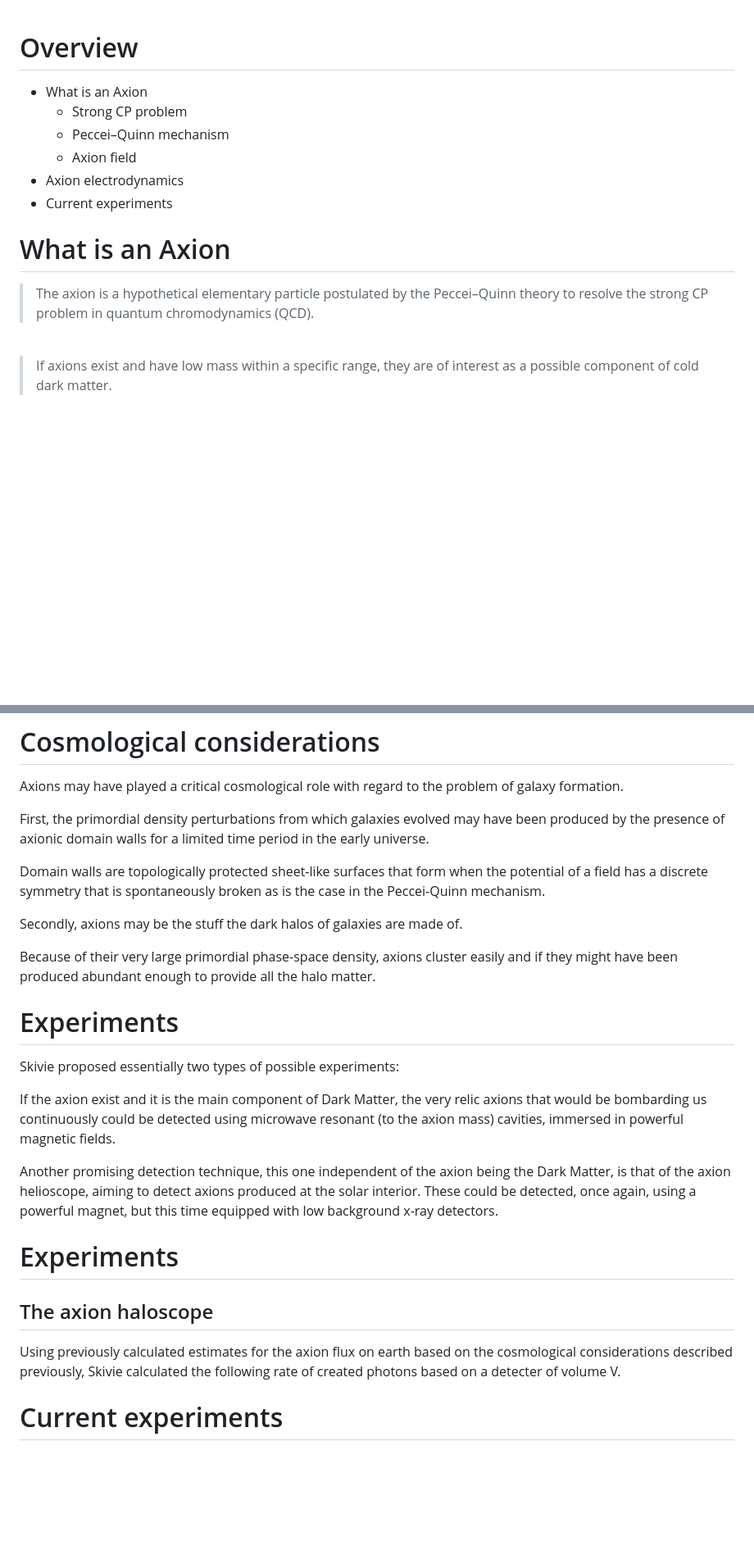
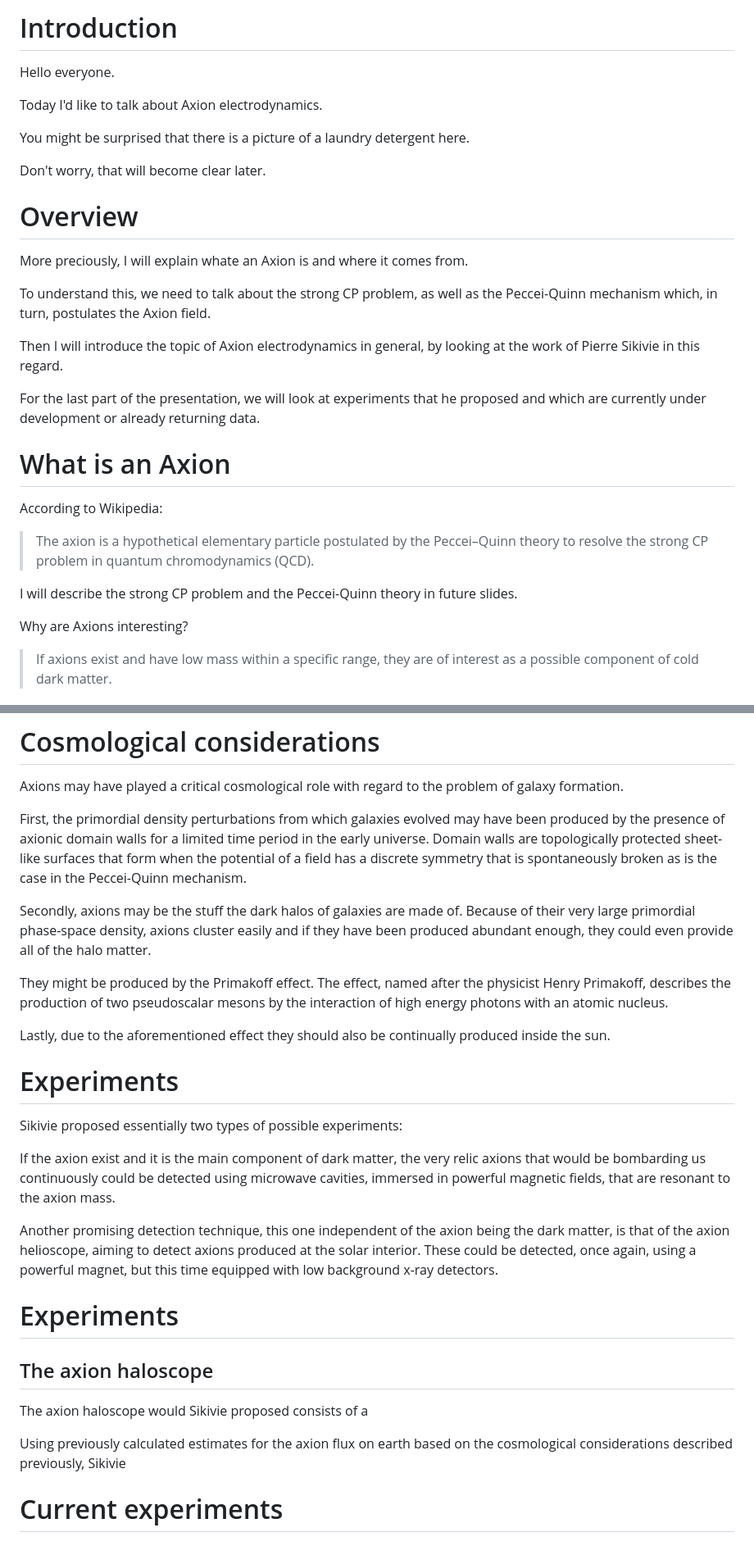
Before and after one commit to AstroViking/proseminar-presentation, a Markdown page: Notes.md, 2 parts joined by grey strips. Shown at 82% size. Drawn GitHub-style; blank space fills up the shorter version.

```diff
--- a/Notes.md
+++ b/Notes.md
@@ -1,18 +1,34 @@
+# Introduction
+
+Hello everyone.
+
+Today I'd like to talk about Axion electrodynamics.
+
+You might be surprised that there is a picture of a laundry detergent here.
+
+Don't worry, that will become clear later.
+
+
 # Overview
 
-* What is an Axion
-  * Strong CP problem
-  * Peccei–Quinn mechanism
-  * Axion field
-* Axion electrodynamics
-* Current experiments
+More preciously, I will explain whate an Axion is and where it comes from.
+
+To understand this, we need to talk about the strong CP problem, as well as the Peccei-Quinn mechanism which, in turn, postulates the Axion field.
+
+Then I will introduce the topic of Axion electrodynamics in general, by looking at the work of Pierre Sikivie in this regard.
+
+For the last part of the presentation, we will look at experiments that he proposed and which are currently under development or already returning data.
 
 
 # What is an Axion
 
+According to Wikipedia:
+
 > The axion is a hypothetical elementary particle postulated by the Peccei–Quinn theory to resolve the strong CP problem in quantum chromodynamics (QCD).
 
-<br />
+I will describe the strong CP problem and the Peccei-Quinn theory in future slides.
+
+Why are Axions interesting?
 
 > If axions exist and have low mass within a specific range, they are of interest as a possible component of cold dark matter.
 
@@ -149,28 +168,31 @@ The doubled lines at the bottom together with the second wavy line indicate the
 
 Axions may have played a critical cosmological role with regard to the problem of galaxy formation.
 
-First, the primordial density perturbations from which galaxies evolved may have been produced by the presence of axionic domain walls for a limited time period in the early universe.
+First, the primordial density perturbations from which galaxies evolved may have been produced by the presence of axionic domain walls for a limited time period in the early universe. Domain walls are topologically protected sheet-like surfaces that form when the potential of a field has a discrete symmetry that is spontaneously broken as is the case in the Peccei-Quinn mechanism.
 
-Domain walls are topologically protected sheet-like surfaces that form when the potential of a field has a discrete symmetry that is spontaneously broken as is the case in the Peccei-Quinn mechanism.
+Secondly, axions may be the stuff the dark halos of galaxies are made of. Because of their very large primordial phase-space density, axions cluster easily and if they have been produced abundant enough, they could even provide all of the halo matter.
 
-Secondly, axions may be the stuff the dark halos of galaxies are made of.
+They might be produced by the Primakoff effect. The effect, named after the physicist Henry Primakoff, describes the production of two pseudoscalar mesons by the interaction of high energy photons with an atomic nucleus.
 
-Because of their very large primordial phase-space density, axions cluster easily and if they might have been produced abundant enough to provide all the halo matter.
+Lastly, due to the aforementioned effect they should also be continually produced inside the sun.
 
 
 # Experiments
 
-Skivie proposed essentially two types of possible experiments:
+Sikivie proposed essentially two types of possible experiments:
 
-If the axion exist and it is the main component of Dark Matter, the very relic axions that would be bombarding us continuously could be detected using microwave resonant (to the axion mass) cavities, immersed in powerful magnetic fields.
+If the axion exist and it is the main component of dark matter, the very relic axions that would be bombarding us continuously could be detected using microwave cavities, immersed in powerful magnetic fields, that are resonant to the axion mass.
 
-Another promising detection technique, this one independent of the axion being the Dark Matter, is that of the axion helioscope, aiming to detect axions produced at the solar interior. These could be detected, once again, using a powerful magnet, but this time equipped with low background x-ray detectors.
+Another promising detection technique, this one independent of the axion being the dark matter, is that of the axion helioscope, aiming to detect axions produced at the solar interior. These could be detected, once again, using a powerful magnet, but this time equipped with low background x-ray detectors.
 
 
 # Experiments
 ## The axion haloscope
 
-Using previously calculated estimates for the axion flux on earth based on the cosmological considerations described previously, Skivie calculated the following rate of created photons based on a detecter of volume V.
+
+The axion haloscope would Sikivie proposed consists of a
+
+Using previously calculated estimates for the axion flux on earth based on the cosmological considerations described previously, Sikivie
 
 
 # Current experiments
```
Also changed, not shown: other parts of Notes.md (+9 -6 lines), README.md (+14 -6 lines), img/axion-haloscope.jpg (added), 2 other files.
